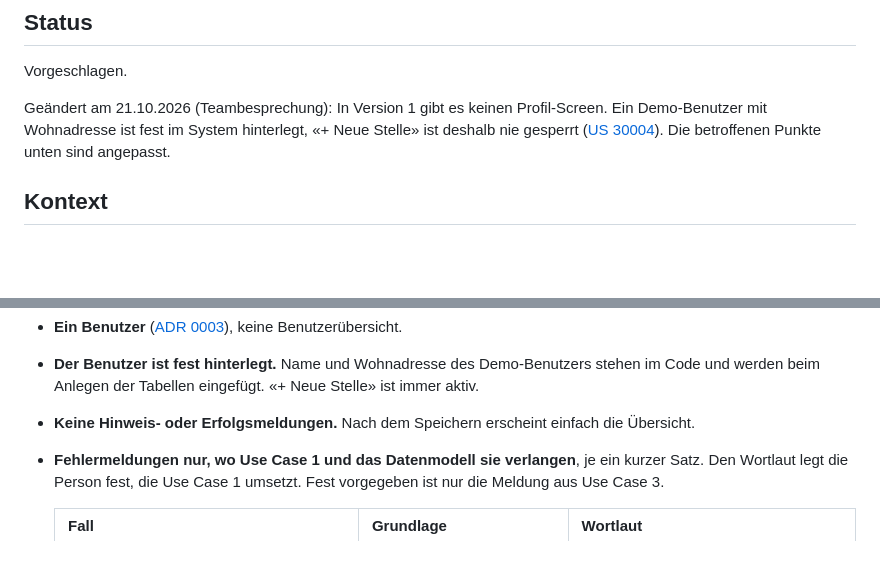
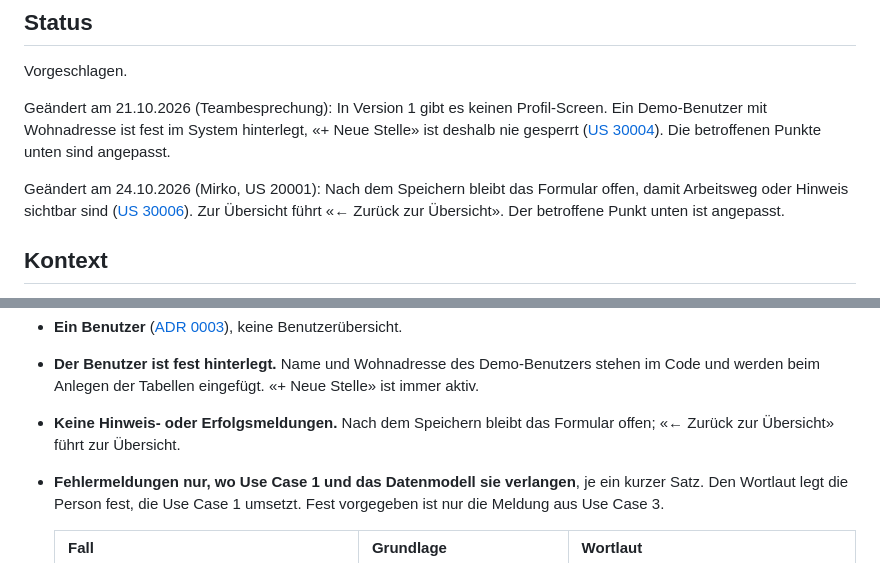
Before and after one commit to LinaSophieSchw/JobTracker, a Markdown page: docs/decisions/0010-minimale-oberflaeche.md, 2 parts joined by grey strips. Rendered like a GitHub page; blank space fills up the shorter version.

Commit message:
docs: Formular bleibt nach dem Speichern offen
US 20001 und ADR 0010 an US 30006 angeglichen: Zur Übersicht führt «← Zurück zur Übersicht».

```diff
--- a/docs/decisions/0010-minimale-oberflaeche.md
+++ b/docs/decisions/0010-minimale-oberflaeche.md
@@ -11,6 +11,12 @@ Profil-Screen. Ein Demo-Benutzer mit Wohnadresse ist fest im System
 hinterlegt, «+ Neue Stelle» ist deshalb nie gesperrt
 ([US 30004](../Use_cases/Use_Case_3/30004-demo-benutzer-fest-hinterlegen.md)).
 Die betroffenen Punkte unten sind angepasst.
+
+Geändert am 24.10.2026 (Mirko, US 20001): Nach dem Speichern bleibt das
+Formular offen, damit Arbeitsweg oder Hinweis sichtbar sind
+([US 30006](../Use_cases/Use_Case_3/30006-arbeitsweg-im-formular-anzeigen.md)).
+Zur Übersicht führt «← Zurück zur Übersicht». Der betroffene Punkt unten ist
+angepasst.
 
 ## Kontext
 
@@ -45,8 +51,8 @@ Option 2, vorgeschlagen von Fabio:
 - **Der Benutzer ist fest hinterlegt.** Name und Wohnadresse des
   Demo-Benutzers stehen im Code und werden beim Anlegen der Tabellen
   eingefügt. «+ Neue Stelle» ist immer aktiv.
-- **Keine Hinweis- oder Erfolgsmeldungen.** Nach dem Speichern erscheint
-  einfach die Übersicht.
+- **Keine Hinweis- oder Erfolgsmeldungen.** Nach dem Speichern bleibt das
+  Formular offen; «← Zurück zur Übersicht» führt zur Übersicht.
 - **Fehlermeldungen nur, wo Use Case 1 und das Datenmodell sie verlangen**, je
   ein kurzer Satz. Den Wortlaut legt die Person fest, die Use Case 1 umsetzt.
   Fest vorgegeben ist nur die Meldung aus Use Case 3.
```
Also changed, not shown: 1 other file.
